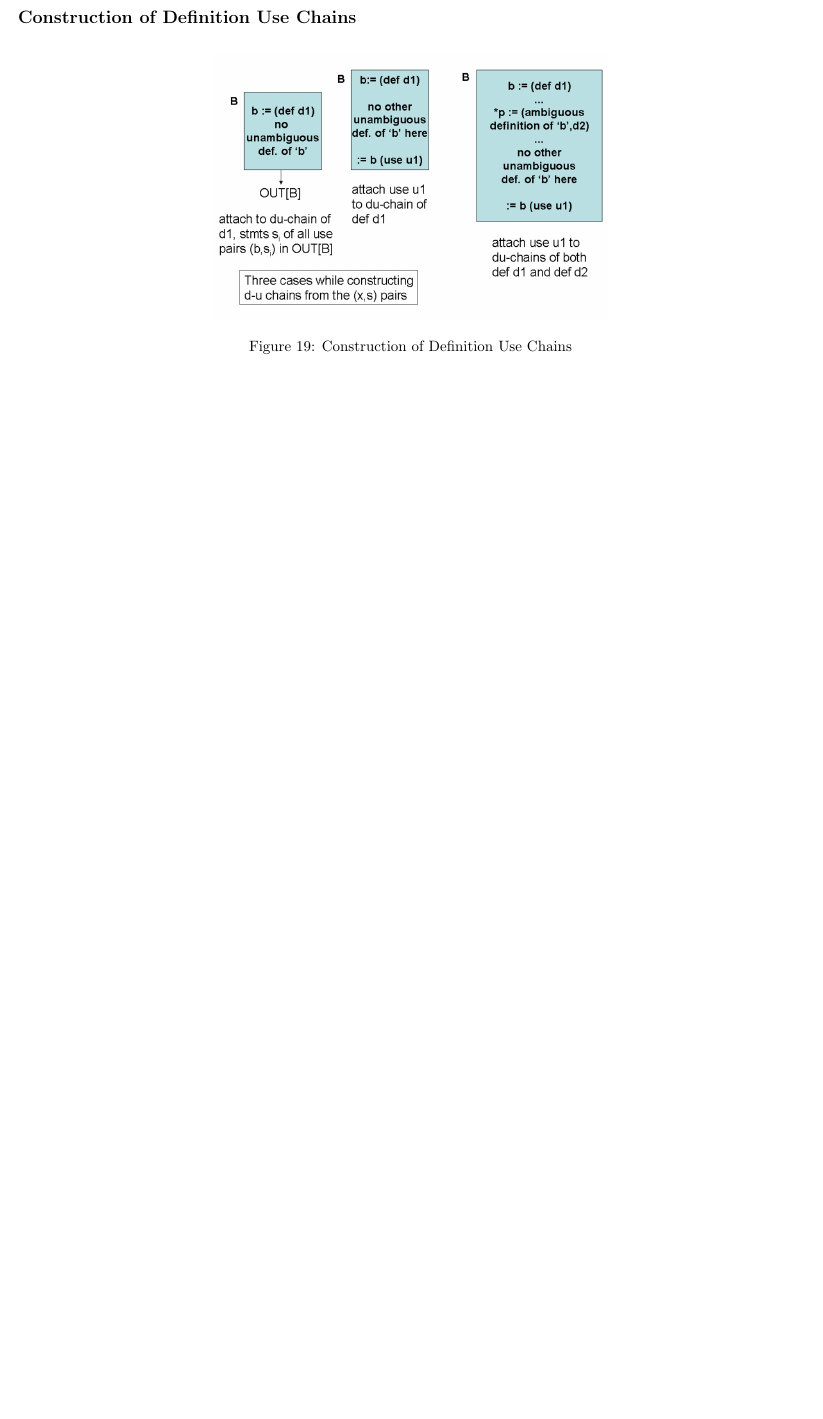
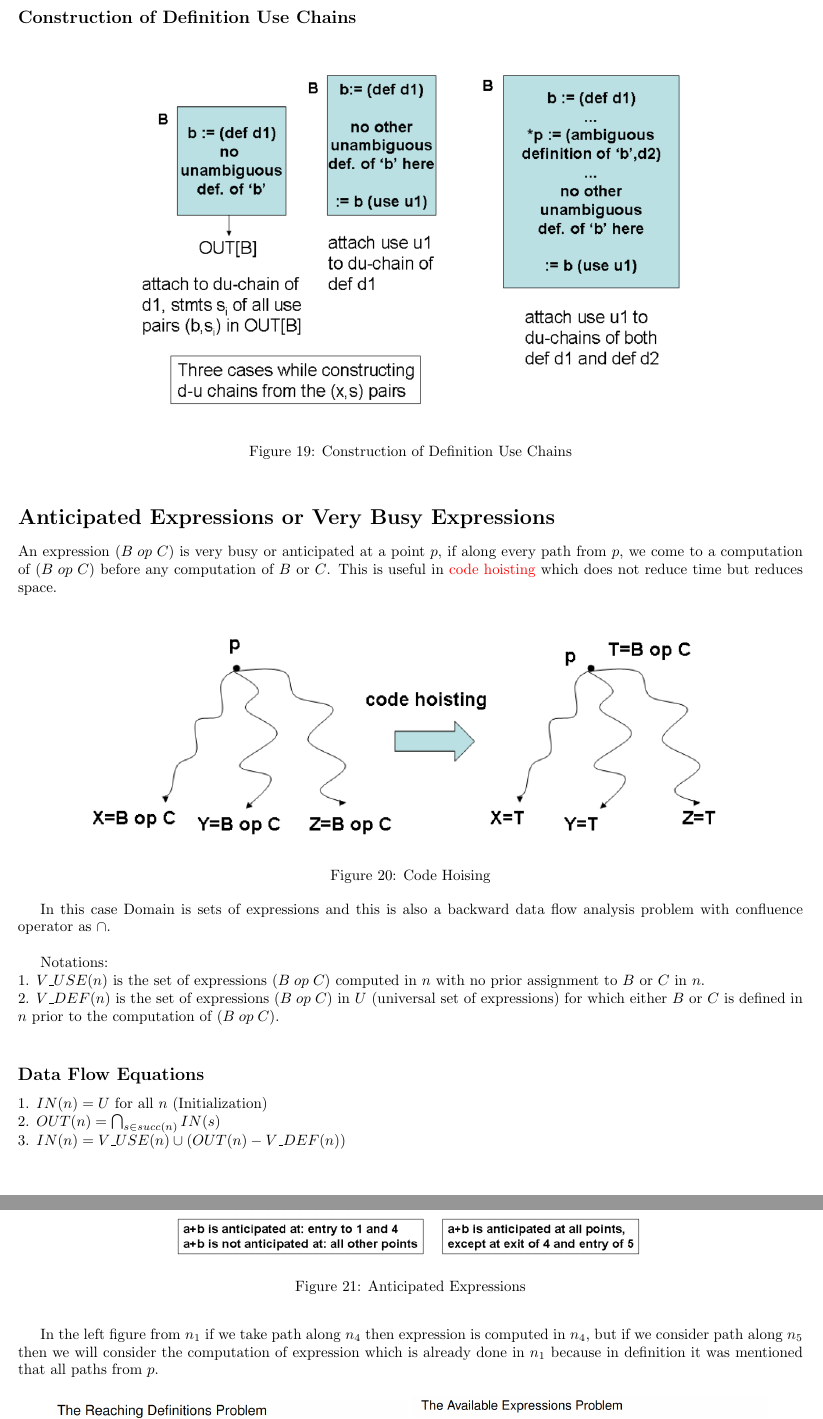
Before and after one commit to ayushraina2028/E0255-Compiler-Design-2025, a LaTeX document (Notes/report.tex): part of page 13 of 13 before the commit and two parts of pages 13 and 14 of 14 after it, the two joined at a grey line, cut so that both start at the same text, the shorter picture padded with empty space. Compiled offline with pdfLaTeX.

Commit message:
Completed Data Flow Analysis

```diff
--- a/Notes/report.tex
+++ b/Notes/report.tex
@@ -382,8 +382,36 @@ Data Flow equations remain same as live variable analysis but the domain is $(x,
 
 \begin{figure}[h]
     \centering
-    \includegraphics[width=0.5\textwidth]{Images/duchain2.png}
+    \includegraphics[width=0.7\textwidth]{Images/duchain2.png}
     \caption{Construction of Definition Use Chains}
     \label{fig:DefUse}
 \end{figure}
 
+\section*{Anticipated Expressions or Very Busy Expressions}
+An expression $(B \; op \; C)$ is very busy or anticipated at a point $p$, if along every path from $p$, we come to a computation of $(B \; op \; C)$ before any computation of $B$ or $C$. This is useful in \textcolor{red}{code hoisting} which does not reduce time but reduces space.
+
+\begin{figure}[h]
+    \centering
+    \includegraphics[width=0.85\textwidth]{Images/hoisting.png}
+    \caption{Code Hoising}
+    \label{fig:AnticipatedExpressions}
+\end{figure}
+
+In this case Domain is sets of expressions and this is also a backward data flow analysis problem with confluence operator as $\cap$. \\
+
+Notations: \\
+1. $V\_USE(n)$ is the set of expressions $(B \; op \; C)$ computed in $n$ with no prior assignment to $B$ or $C$ in $n$. \\
+2. $V\_DEF(n)$ is the set of expressions $(B \; op \; C)$ in $U$ (universal set of expressions) for which either $B$ or $C$ is defined in $n$ prior to the computation of $(B \; op \; C)$. \\
+
+\subsection*{Data Flow Equations}
+1. $IN(n) = U$ for all $n$ (Initialization) \\
+2. $OUT(n) = \bigcap_{s \in succ(n)} IN(s)$ \\
+3. $IN(n) = V\_USE(n) \cup (OUT(n) - V\_DEF(n))$ \\
+
+\begin{figure}[h]
+    \centering
+    \includegraphics[width=0.6\textwidth]{Images/anticipated.png}
+    \caption{Anticipated Expressions}
+    \label{fig:AnticipatedExpressions}
+\end{figure}
+In the left figure from $n_1$ if we take path along $n_4$ then expression is computed in $n_4$, but if we consider path along $n_5$ then we will consider the computation of expression which is already done in $n_1$ because in definition it was mentioned that all paths from $p$.
```
Also changed, not shown: Notes/Images/anticipated.png (added), Notes/Images/hoisting.png (added), Notes/Images/summary1.png (added), Notes/Images/summary2.png (added), Notes/Images/summary3.png (added), Notes/Images/summary4.png (added), Notes/report.pdf, Notes/report.tex (10 more changed lines), 5 other files.
